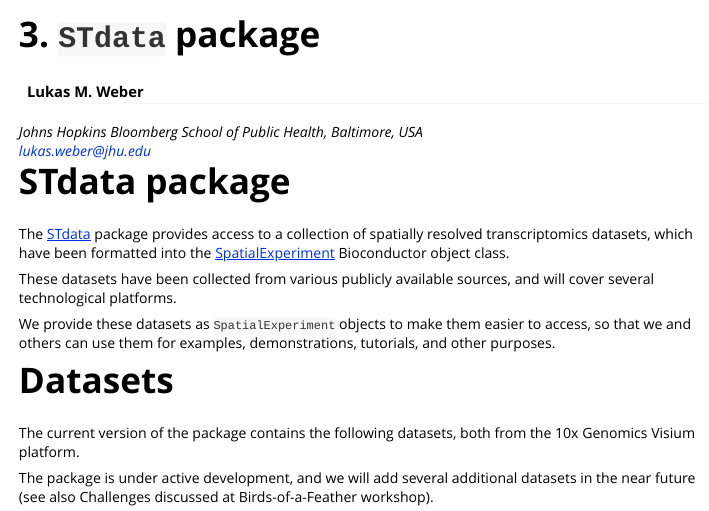
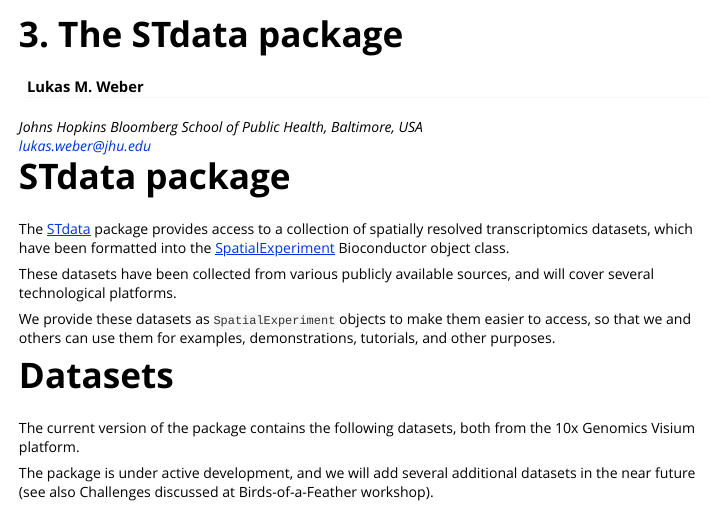
Before and after one commit to drighelli/EuroBioc2020_SpatialWorkshop, an R Markdown document (vignettes/STdata.Rmd): the page in a window 1100 px wide, from its top. Rendered offline with R 4.5, knitr and Pandoc, with nearby package versions; some code elsewhere in the file could not run offline.

Commit message:
headings

```diff
--- a/vignettes/STdata.Rmd
+++ b/vignettes/STdata.Rmd
@@ -1,12 +1,12 @@
 ---
-title: "3. `STdata` package"
+title: "3. The STdata package"
 author:
   - name: "Lukas M. Weber"
     affiliation: "Johns Hopkins Bloomberg School of Public Health, Baltimore, USA"
     email: "lukas.weber@jhu.edu"
 output: rmarkdown::html_vignette
 vignette: >
-    %\VignetteIndexEntry{3. `STdata` package}
+    %\VignetteIndexEntry{3. The STdata package}
     %\VignetteEncoding{UTF-8}
     %\VignetteEngine{knitr::rmarkdown}
 editor_options:
```
